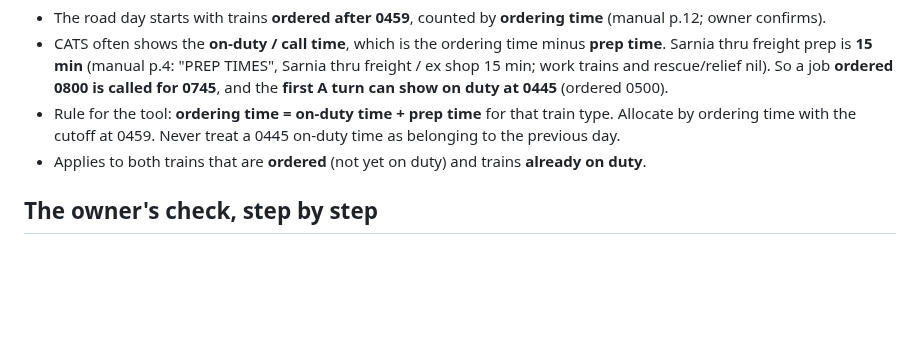
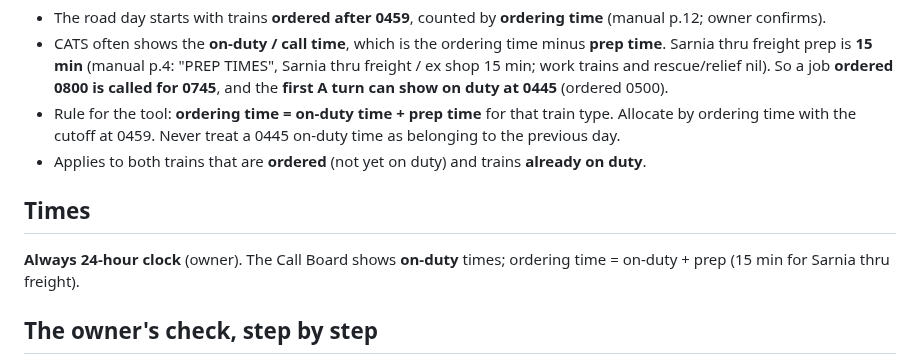
Before and after one commit to odeajust-glitch/240ca, a Markdown page: docs/board-checker/BOARD-CHECK.md, the part around the change. GitHub-like rendering; blank space fills up the shorter version.

```diff
--- a/docs/board-checker/BOARD-CHECK.md
+++ b/docs/board-checker/BOARD-CHECK.md
@@ -97,6 +97,10 @@ What the manual says (check against the owner's version):
 - Applies to both trains that are **ordered** (not yet on duty) and trains
   **already on duty**.
 
+## Times
+**Always 24-hour clock** (owner). The Call Board shows **on-duty** times; ordering
+time = on-duty + prep (15 min for Sarnia thru freight).
+
 ## The owner's check, step by step
 1. **Establish what's been ordered out of Sarnia** (trains + deadheads, with
    ordering times) for the current day (from 0459?). This gives the order of trains.
```
Also changed, not shown: docs/board-checker/SCREENS.md (+10 -6 lines).
